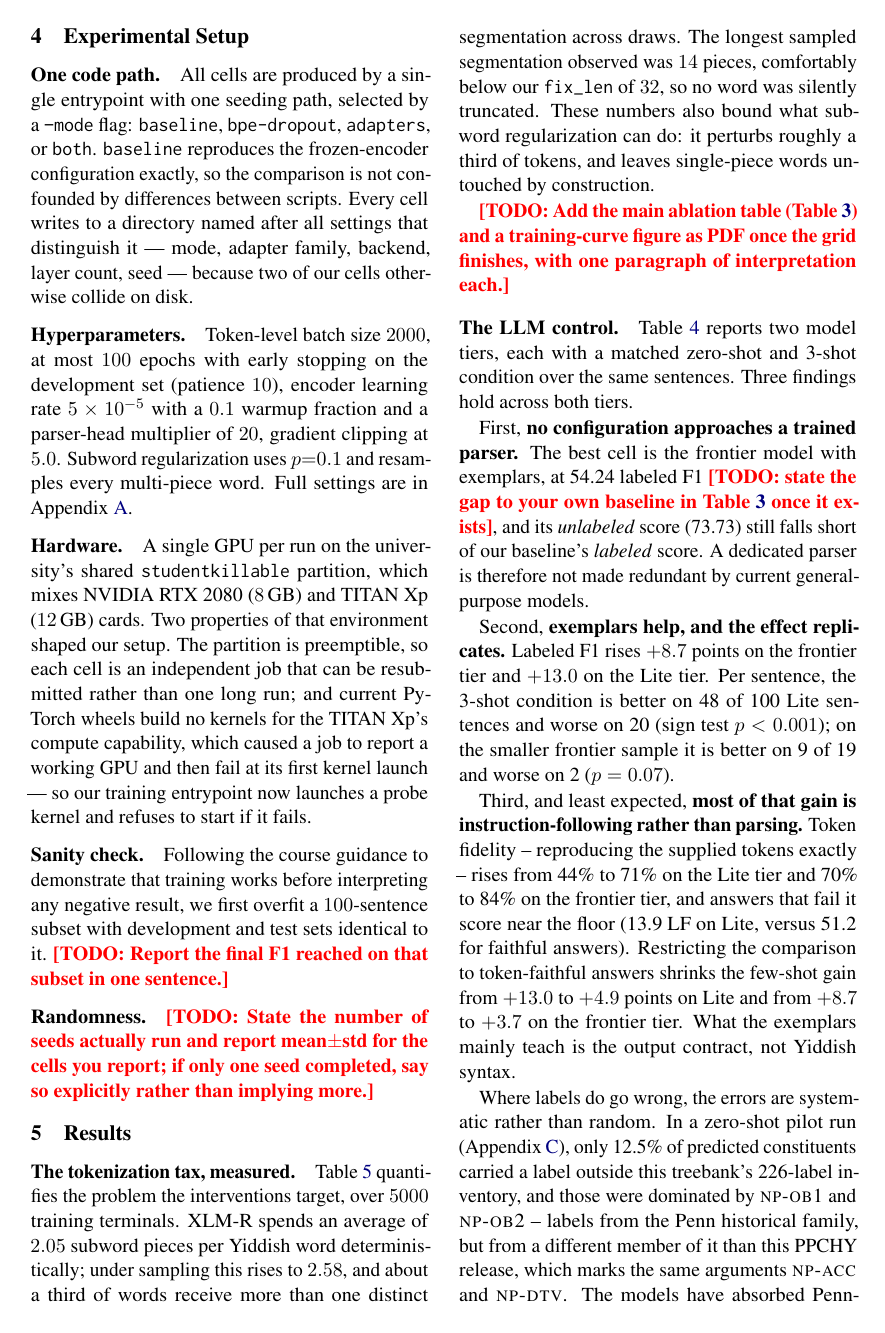
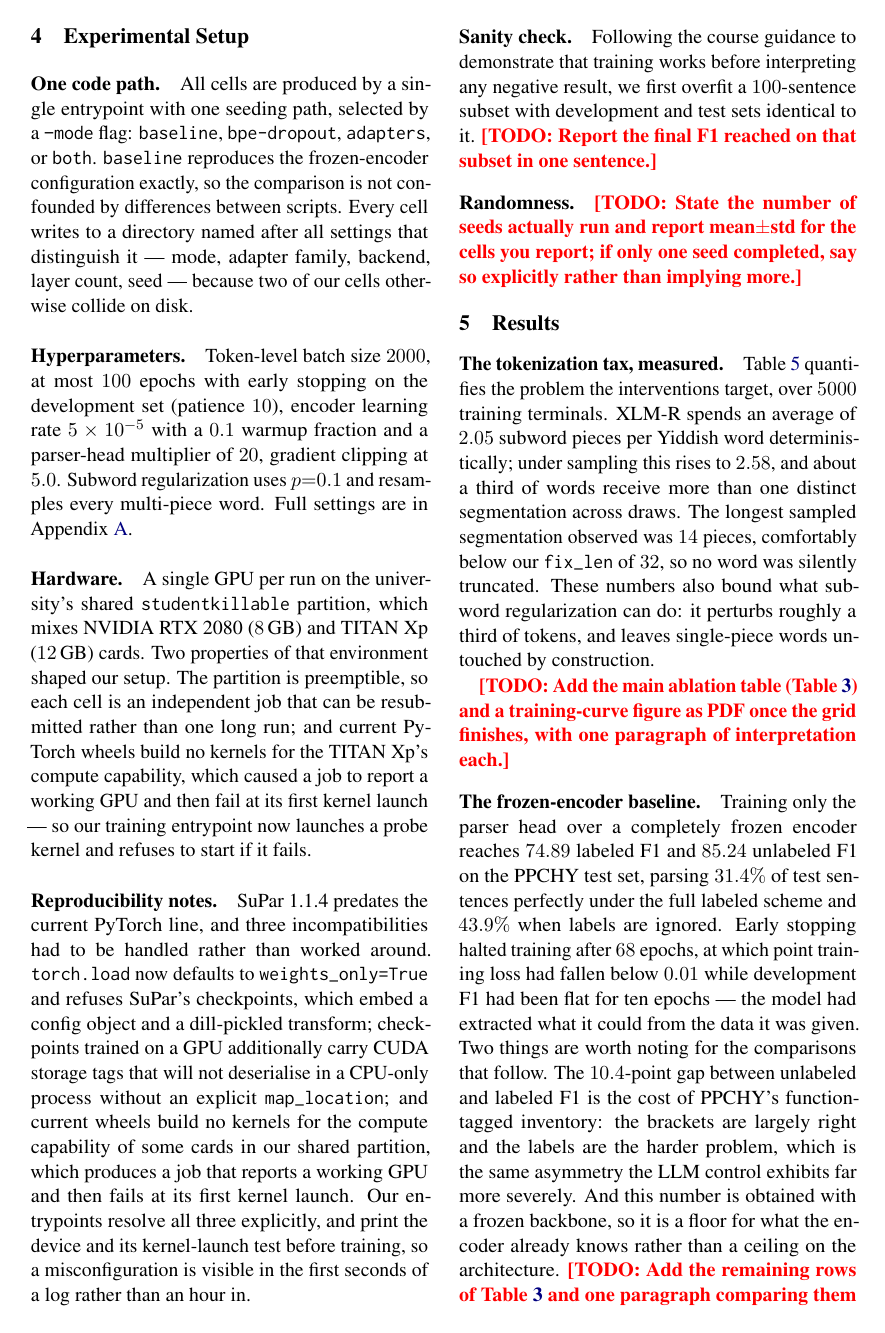
Before and after one commit to Dana-Lev/Robust-Neural-Constituency-Parsing-for-Yiddish, a LaTeX paper (report/main.tex): page 5 of 9 before the commit and page 5 of 10 after it. Compiled offline with pdfLaTeX.

Commit message:
Add the frozen-encoder baseline result
Labeled F1 74.89, unlabeled 85.24, complete match 31.43 labeled and 43.93
unlabeled, from the best-dev checkpoint of the completed baseline cell. Early
stopping ended training at epoch 68 with training loss below 0.01 and development
F1 flat for ten epochs.

This also corrects the LLM comparison, which until now leaned on a figure from
prior work that is no longer cited. Against our own baseline the best frontier
cell sits 20.7 points lower -- 72% of its score -- and the sharper form of the
claim survives: the language model's unlabeled F1 (73.73) does not reach the
parser's labeled F1 (74.89), so the parser assigns full function-tagged labels
more accurately than the model draws unlabeled brackets.

The baseline's own 10.4-point unlabeled-to-labeled gap is worth reporting for the
same reason: it shows that labels, not brackets, are the hard part of this
treebank, which is the asymmetry the LLM control exhibits far more severely.

Also records the three PyTorch incompatibilities in SuPar 1.1.4 that had to be
handled -- weights_only, CUDA storage tags, and missing kernels for older compute
capabilities -- since a reader reproducing this on a current stack will meet all
three.

```diff
--- a/report/main.tex
+++ b/report/main.tex
@@ -421,6 +421,18 @@ for the TITAN Xp's compute capability, which caused a job to report a working GP
 and then fail at its first kernel launch --- so our training entrypoint now
 launches a probe kernel and refuses to start if it fails.
 
+\paragraph{Reproducibility notes.} SuPar 1.1.4 predates the current PyTorch
+line, and three incompatibilities had to be handled rather than worked around.
+\texttt{torch.load} now defaults to \texttt{weights\_only=True} and refuses
+SuPar's checkpoints, which embed a config object and a dill-pickled transform;
+checkpoints trained on a GPU additionally carry CUDA storage tags that will not
+deserialise in a CPU-only process without an explicit \texttt{map\_location}; and
+current wheels build no kernels for the compute capability of some cards in our
+shared partition, which produces a job that reports a working GPU and then fails
+at its first kernel launch. Our entrypoints resolve all three explicitly, and
+print the device and its kernel-launch test before training, so a
+misconfiguration is visible in the first seconds of a log rather than an hour in.
+
 \paragraph{Sanity check.} Following the course guidance to demonstrate that
 training works before interpreting any negative result, we first overfit a
 $100$-sentence subset with development and test sets identical to it.
@@ -524,13 +536,24 @@ regularization signal. The longest sampled segmentation is well inside our
 figure as PDF once the grid finishes, with one paragraph of interpretation each.}
 
 \label{sec:results-llm}
+\paragraph{The frozen-encoder baseline.} Training only the parser head over a
+completely frozen encoder reaches $74.89$ labeled F1 and $85.24$ unlabeled F1 on
+the PPCHY test set, parsing $31.4\%$ of test sentences perfectly under the full
+labeled scheme and $43.9\%$ when labels are ignored. Early stopping halted
+training after $68$ epochs, at which point training loss had fallen below $0.01$
+while development F1 had been flat for ten epochs --- the model had extracted what
+it could from the data it was given. Two things are worth noting for the
+comparisons that follow. The $10.4$-point gap between unlabeled and labeled F1 is
+the cost of PPCHY's function-tagged inventory: the brackets are largely right and
+the labels are the harder problem, which is the same asymmetry the LLM control
+exhibits far more severely. And this number is obtained with a frozen backbone, so
+it is a floor for what the encoder already knows rather than a ceiling on the
+architecture.
+\todo{Add the remaining rows of Table~\ref{tab:main} and one paragraph comparing
+them to this baseline once the grid finishes.}
+
 \paragraph{The LLM control.} Table~\ref{tab:llm} reports two model tiers, each
 with a matched zero-shot and 3-shot condition over the same sentences. Three
 findings hold across both tiers.
 
 First, \textbf{no configuration approaches a trained parser.} The best cell is
-the frontier model with exemplars, at 54.24 labeled F1
-\todo{state the gap to your own baseline in Table~\ref{tab:main} once it exists},
-and its \emph{unlabeled} score (73.73) still falls short of our baseline's
-\emph{labeled} score. A dedicated parser is therefore not made redundant by
-current general-purpose models.
```
Also changed, not shown: report/main.tex (24 more changed lines).
